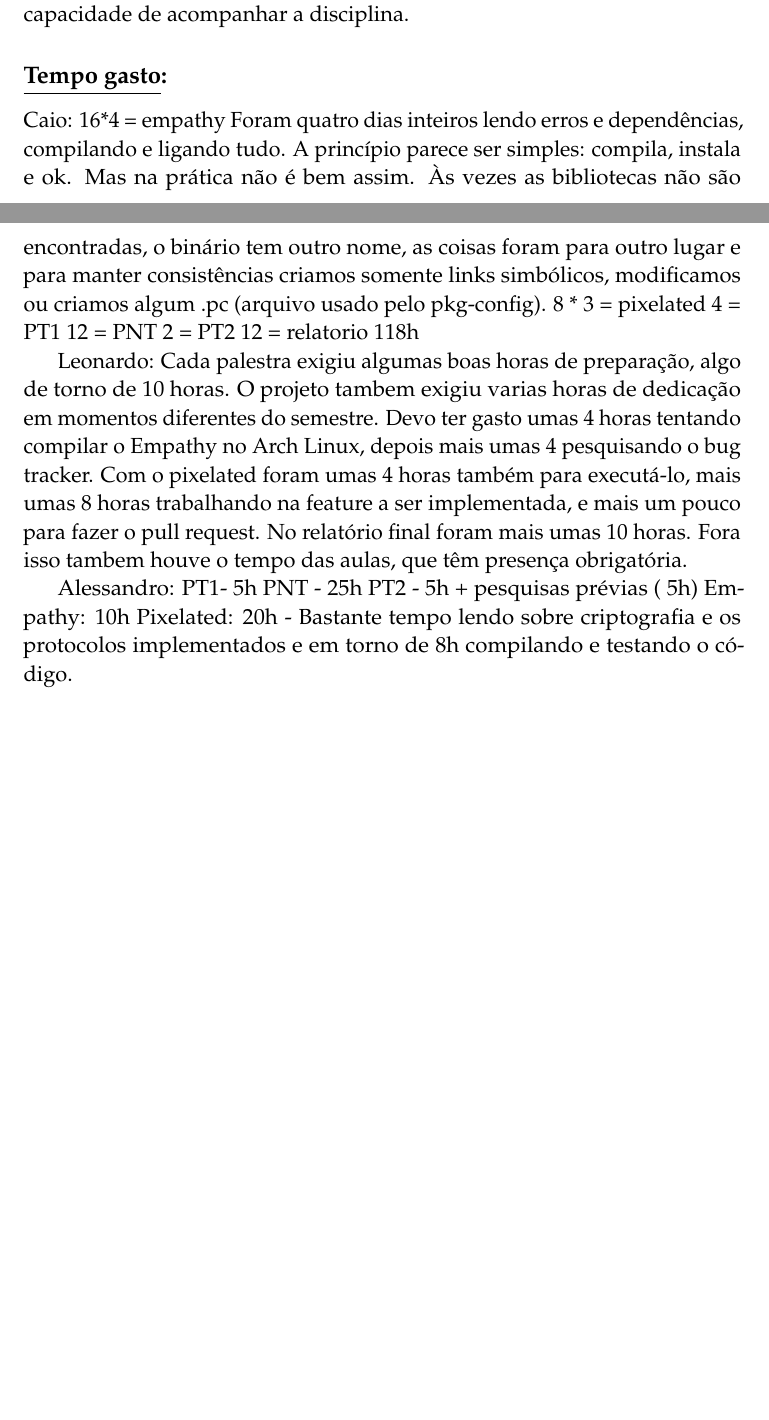
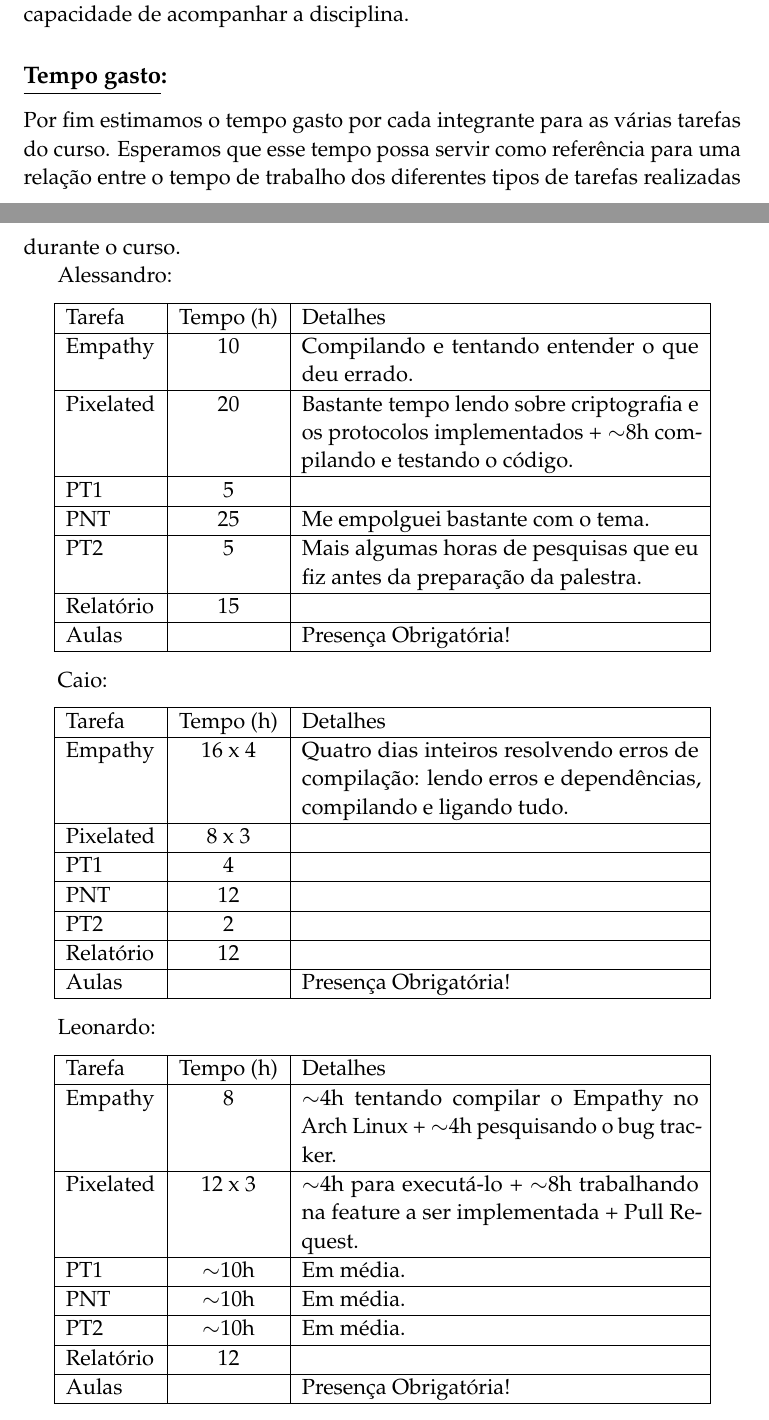
Before and after one commit to rulojuka/listas, a LaTeX document (mac0470/relatorio-final/relatorio.tex, which reads mac0470/relatorio-final/conclusao-tempo-gasto.tex): two parts of pages 8 and 9 of 9, joined at a grey line, cut so that both start at the same text, the shorter picture padded with empty space. Compiled offline with pdfLaTeX.

Commit message:
[MAC0470] Conclusão - tempo gasto.

```diff
--- a/mac0470/relatorio-final/conclusao-tempo-gasto.tex
+++ b/mac0470/relatorio-final/conclusao-tempo-gasto.tex
@@ -1,23 +1,51 @@
 \subsection*{\underline{Tempo gasto}:}
 
+Por fim estimamos o tempo gasto por cada integrante para as várias tarefas do
+curso. Esperamos que esse tempo possa servir como referência para uma relação
+entre o tempo de trabalho dos diferentes tipos de tarefas realizadas durante o
+curso.
+
+Alessandro:
+\begin{center}
+    \begin{tabular}{ | l | c | p{7cm} |}
+    \hline
+    Tarefa & Tempo (h) & Detalhes \\ \hline
+    Empathy & 10 & Compilando e tentando entender o que deu errado. \\ \hline
+    Pixelated & 20 & Bastante tempo lendo sobre criptografia e os protocolos implementados + $\sim$8h compilando e testando o código. \\ \hline
+    PT1 & 5 &  \\ \hline
+    PNT & 25 & Me empolguei bastante com o tema. \\ \hline
+    PT2 & 5 & Mais algumas horas de pesquisas que eu fiz antes da preparação da palestra. \\ \hline
+    Relatório & 15 &  \\ \hline
+    Aulas & & Presença Obrigatória! \\ \hline
+    \end{tabular}
+\end{center}
+
 Caio:
-16*4 = empathy
-Foram quatro dias  inteiros lendo erros e dependências, compilando e ligando tudo. A princípio parece ser simples: compila, instala e ok. Mas na prática não é bem assim. Às vezes as bibliotecas não são encontradas, o binário tem outro nome, as coisas foram para outro lugar e para manter consistências criamos somente links simbólicos, modificamos ou criamos algum .pc (arquivo usado pelo pkg-config).
-%TODO TERMINAR ESSA FRASE OU APAGAR Algo que tomou muito tempo foi contornar um bug no momento de compilação <Caio, parece que você parou no meio da escrita dessa frase :P>
-8 * 3 = pixelated
-4       = PT1
-12     = PNT
-2       = PT2
-12     = relatorio
-118h
+\begin{center}
+    \begin{tabular}{ | l | c | p{7cm} |}
+    \hline
+    Tarefa & Tempo (h) & Detalhes \\ \hline
+    Empathy & 16 x 4 & Quatro dias inteiros resolvendo erros de compilação: lendo erros e dependências, compilando e ligando tudo. \\ \hline
+    Pixelated & 8 x 3 &  \\ \hline
+    PT1 & 4 &  \\ \hline
+    PNT & 12 &  \\ \hline
+    PT2 & 2 &  \\ \hline
+    Relatório & 12 &  \\ \hline
+    Aulas & & Presença Obrigatória! \\ \hline
+    \end{tabular}
+\end{center}
 
 Leonardo:
-Cada palestra exigiu algumas boas horas de preparação, algo de torno de 10 horas. O projeto tambem exigiu varias horas de dedicação em momentos diferentes do semestre. Devo ter gasto umas 4 horas tentando compilar o Empathy no Arch Linux, depois mais umas 4 pesquisando o bug tracker. Com o pixelated foram umas 4 horas também para executá-lo, mais umas 8 horas trabalhando na feature a ser implementada, e mais um pouco para fazer o pull request. No relatório final foram mais umas 10 horas.
-Fora isso tambem houve o tempo das aulas, que têm presença obrigatória.
-
-Alessandro:
-PT1- 5h
-PNT - 25h
-PT2 - 5h + pesquisas prévias (~5h)
-Empathy: 10h
-Pixelated: 20h - Bastante tempo lendo sobre criptografia e os protocolos implementados e em torno de 8h compilando e testando o código.
+\begin{center}
+    \begin{tabular}{ | l | c | p{7cm} |}
+    \hline
+    Tarefa & Tempo (h) & Detalhes \\ \hline
+    Empathy & 8 & $\sim$4h tentando compilar o Empathy no Arch Linux + $\sim$4h pesquisando o bug tracker. \\ \hline
+    Pixelated & 12 x 3 & $\sim$4h para executá-lo + $\sim$8h trabalhando na feature a ser implementada + Pull Request. \\ \hline
+    PT1 & $\sim$10h & Em média. \\ \hline
+    PNT & $\sim$10h & Em média. \\ \hline
+    PT2 & $\sim$10h & Em média. \\ \hline
+    Relatório & 12 &  \\ \hline
+    Aulas & & Presença Obrigatória! \\ \hline
+    \end{tabular}
+\end{center}
```
